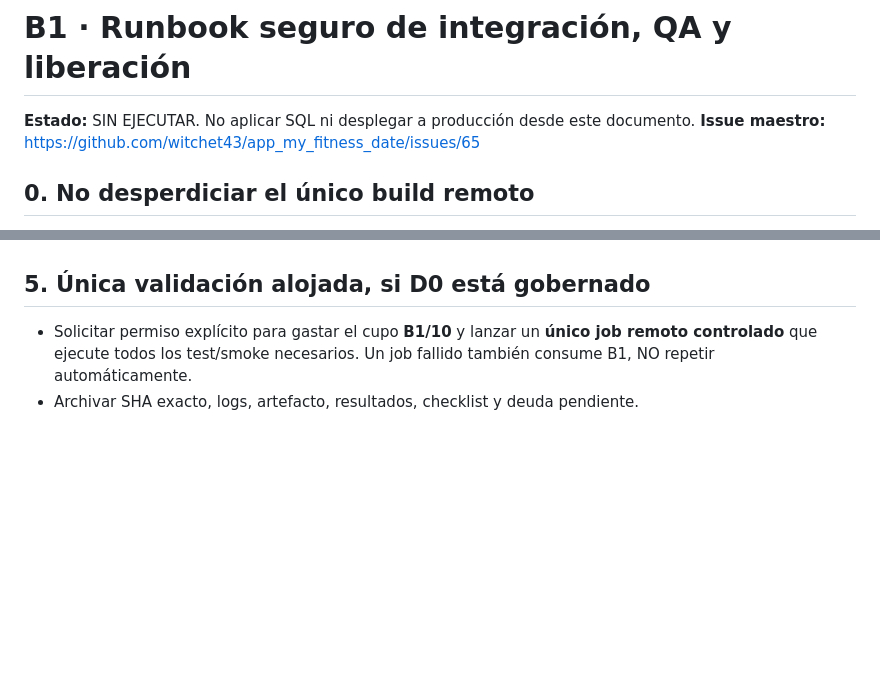
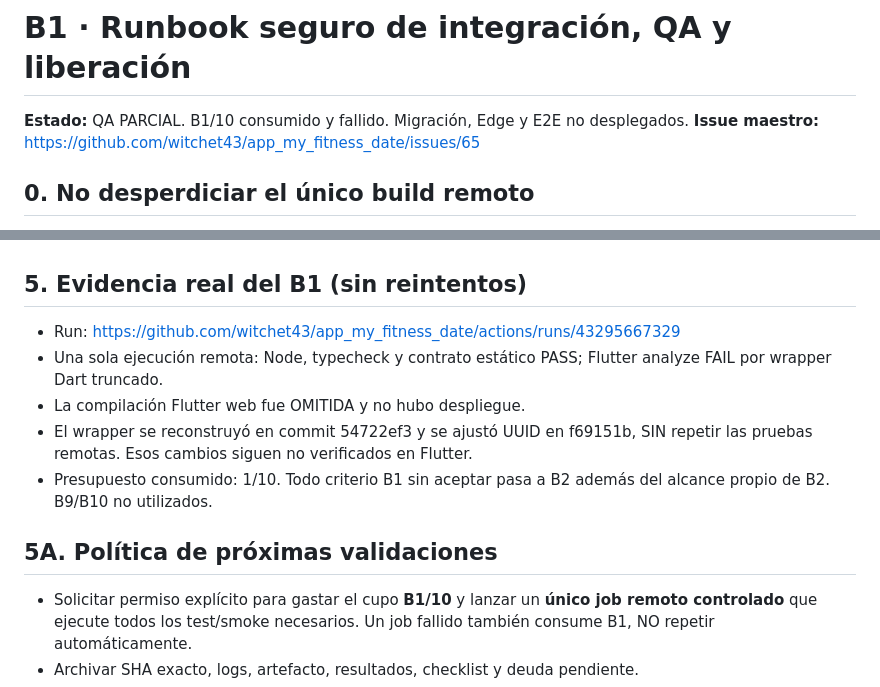
Before and after one commit to witchet43/app_my_fitness_date, a Markdown page: docs/operations/B1_STAGING_RUNBOOK.md, 2 parts joined by grey strips. Drawn GitHub-style; blank space fills up the shorter version.

Commit message:
docs(b1): record failed QA and transfer unverified acceptance into B2

```diff
--- a/docs/operations/B1_STAGING_RUNBOOK.md
+++ b/docs/operations/B1_STAGING_RUNBOOK.md
@@ -1,5 +1,5 @@
 # B1 · Runbook seguro de integración, QA y liberación
-**Estado:** SIN EJECUTAR. No aplicar SQL ni desplegar a producción desde este documento.
+**Estado:** QA PARCIAL. B1/10 consumido y fallido. Migración, Edge y E2E no desplegados.
 **Issue maestro:** https://github.com/witchet43/app_my_fitness_date/issues/65
 
 ## 0. No desperdiciar el único build remoto
@@ -39,7 +39,14 @@ Evidencia grabada **sin credenciales, DOB, correo ni códigos MFA**:
 - Logout y regreso a la página sin mostrar datos de otro usuario.
 - Verificar que Admin/MFA sigue protegido, sin regresión del panel por login miembro.
 
-## 5. Única validación alojada, si D0 está gobernado
+## 5. Evidencia real del B1 (sin reintentos)
+- Run: https://github.com/witchet43/app_my_fitness_date/actions/runs/43295667329
+- Una sola ejecución remota: Node, typecheck y contrato estático PASS; Flutter analyze FAIL por wrapper Dart truncado.
+- La compilación Flutter web fue OMITIDA y no hubo despliegue.
+- El wrapper se reconstruyó en commit 54722ef3 y se ajustó UUID en f69151b, SIN repetir las pruebas remotas. Esos cambios siguen no verificados en Flutter.
+- Presupuesto consumido: 1/10. Todo criterio B1 sin aceptar pasa a B2 además del alcance propio de B2. B9/B10 no utilizados.
+
+## 5A. Política de próximas validaciones
 - Solicitar permiso explícito para gastar el cupo **B1/10** y lanzar un **único job remoto controlado** que ejecute todos los test/smoke necesarios. Un job fallido también consume B1, NO repetir automáticamente.
 - Archivar SHA exacto, logs, artefacto, resultados, checklist y deuda pendiente.
 - Si se requiere un segundo intento, necesitará consumir uno de B9/B10 o replanificar un cupo siguiente bajo autorización; **nunca disparar varios workflows** por PR/push.
```
